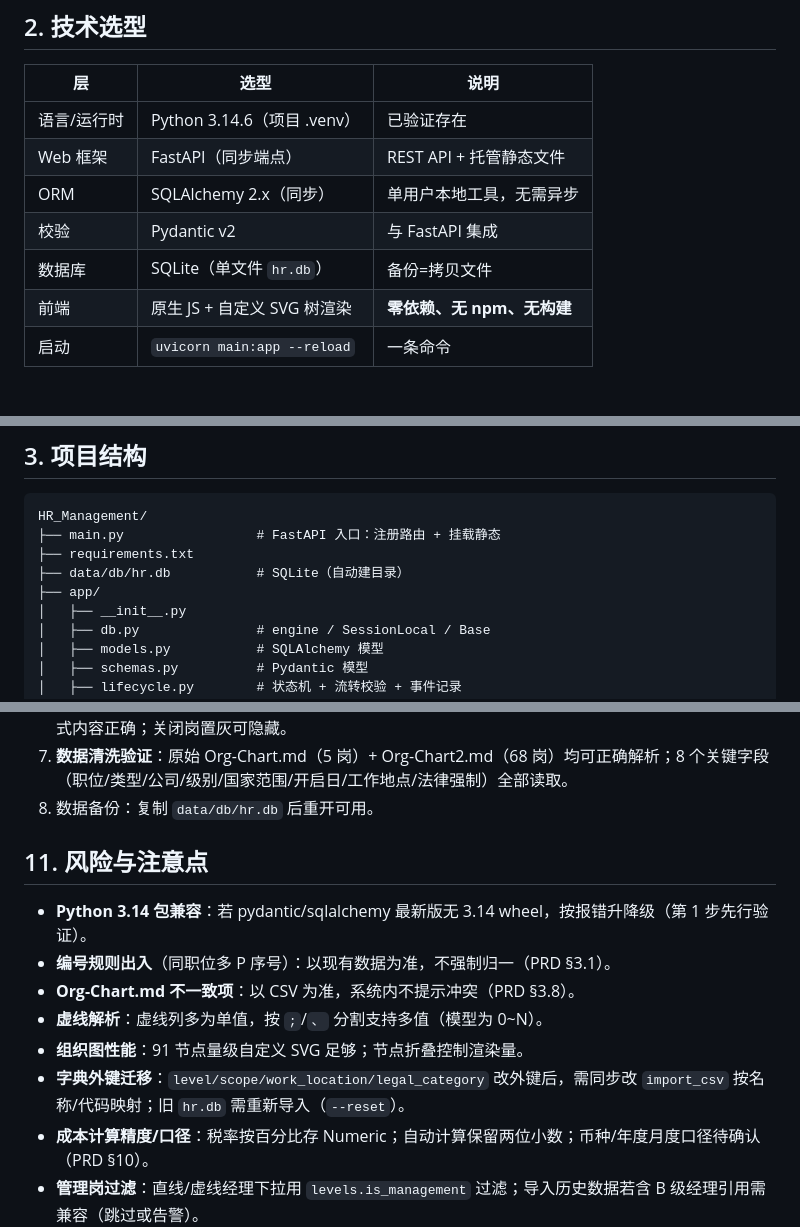
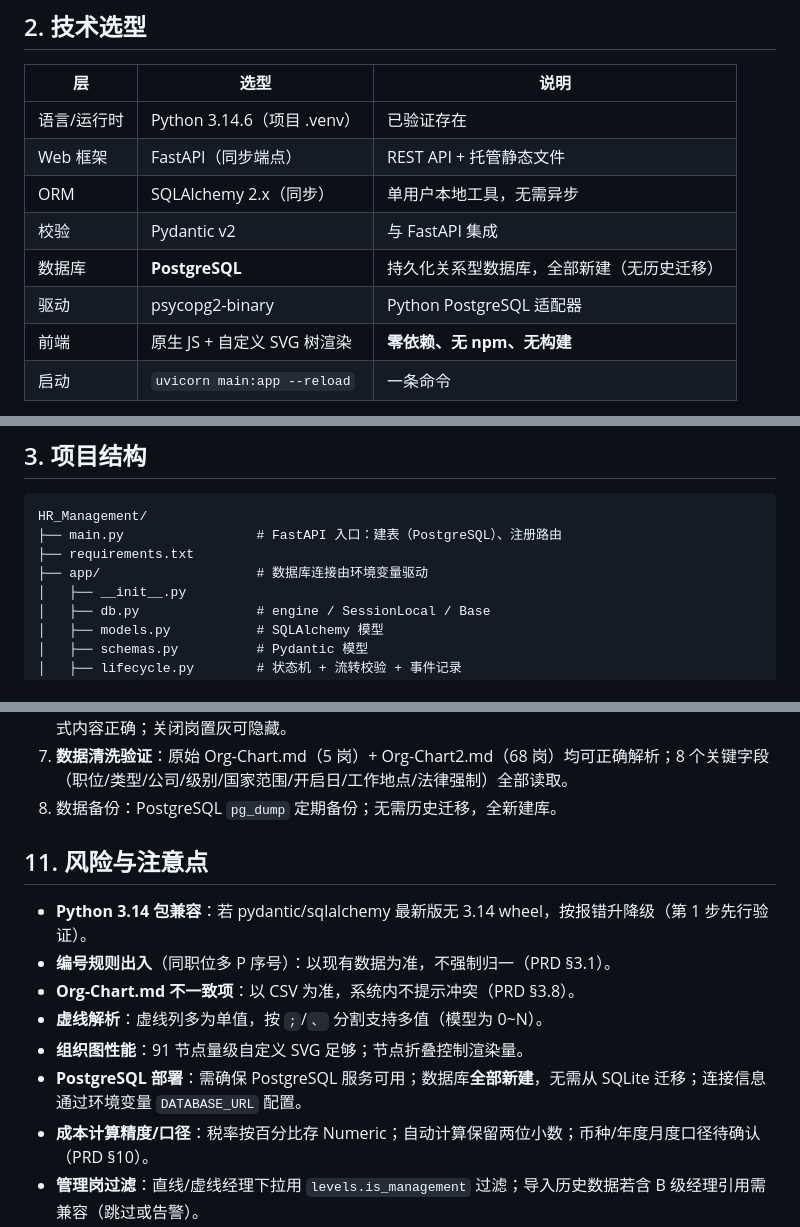
Before and after one commit to LinyunXIA/HR-Management, a Markdown page: docs/DESIGN.md, 3 parts joined by grey strips. Drawn GitHub-style.

````diff
--- a/docs/DESIGN.md
+++ b/docs/DESIGN.md
@@ -33,7 +33,8 @@
 | Web 框架 | FastAPI（同步端点） | REST API + 托管静态文件 |
 | ORM | SQLAlchemy 2.x（同步） | 单用户本地工具，无需异步 |
 | 校验 | Pydantic v2 | 与 FastAPI 集成 |
-| 数据库 | SQLite（单文件 `hr.db`） | 备份=拷贝文件 |
+| 数据库 | **PostgreSQL** | 持久化关系型数据库，全部新建（无历史迁移） |
+| 驱动 | psycopg2-binary | Python PostgreSQL 适配器 |
 | 前端 | 原生 JS + 自定义 SVG 树渲染 | **零依赖、无 npm、无构建** |
 | 启动 | `uvicorn main:app --reload` | 一条命令 |
 
@@ -45,10 +46,9 @@
 
 ```
 HR_Management/
-├── main.py                 # FastAPI 入口：注册路由 + 挂载静态
+├── main.py                 # FastAPI 入口：建表（PostgreSQL）、注册路由
 ├── requirements.txt
-├── data/db/hr.db           # SQLite（自动建目录）
-├── app/
+├── app/                    # 数据库连接由环境变量驱动
 │   ├── __init__.py
 │   ├── db.py               # engine / SessionLocal / Base
 │   ├── models.py           # SQLAlchemy 模型
@@ -374,7 +374,7 @@ CLI：`python -m scripts.import_csv data/Position.csv`；Web：上传接口。
 5. **UI 走查**：数据清洗 → 导入 → 主数据配置 → 岗位详情 → 成本字段 → 员工管理 → 组织图 → 导出 MD。
 6. **组织图**：实线/虚线正确渲染；虚拟根开关生效；公司聚焦视图正确；缩放/平移可用；导出 MD 3 种格式内容正确；关闭岗置灰可隐藏。
 7. **数据清洗验证**：原始 Org-Chart.md（5 岗）+ Org-Chart2.md（68 岗）均可正确解析；8 个关键字段（职位/类型/公司/级别/国家范围/开启日/工作地点/法律强制）全部读取。
-8. 数据备份：复制 `data/db/hr.db` 后重开可用。
+8. 数据备份：PostgreSQL `pg_dump` 定期备份；无需历史迁移，全新建库。
 
 ## 11. 风险与注意点
 
@@ -383,6 +383,6 @@ CLI：`python -m scripts.import_csv data/Position.csv`；Web：上传接口。
 - **Org-Chart.md 不一致项**：以 CSV 为准，系统内不提示冲突（PRD §3.8）。
 - **虚线解析**：虚线列多为单值，按 `;`/`、` 分割支持多值（模型为 0~N）。
 - **组织图性能**：91 节点量级自定义 SVG 足够；节点折叠控制渲染量。
-- **字典外键迁移**：`level/scope/work_location/legal_category` 改外键后，需同步改 `import_csv` 按名称/代码映射；旧 `hr.db` 需重新导入（`--reset`）。
+- **PostgreSQL 部署**：需确保 PostgreSQL 服务可用；数据库**全部新建**，无需从 SQLite 迁移；连接信息通过环境变量 `DATABASE_URL` 配置。
 - **成本计算精度/口径**：税率按百分比存 Numeric；自动计算保留两位小数；币种/年度月度口径待确认（PRD §10）。
 - **管理岗过滤**：直线/虚线经理下拉用 `levels.is_management` 过滤；导入历史数据若含 B 级经理引用需兼容（跳过或告警）。
````
Also changed, not shown: docs/PRD.md (+75 -20 lines).
